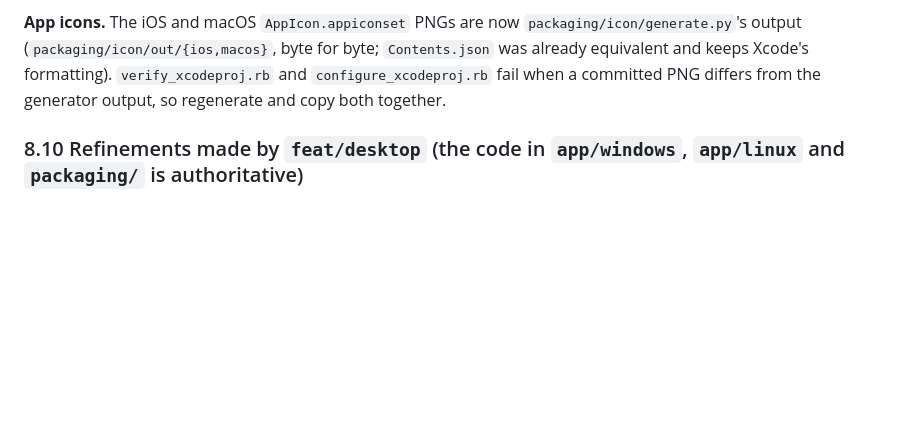
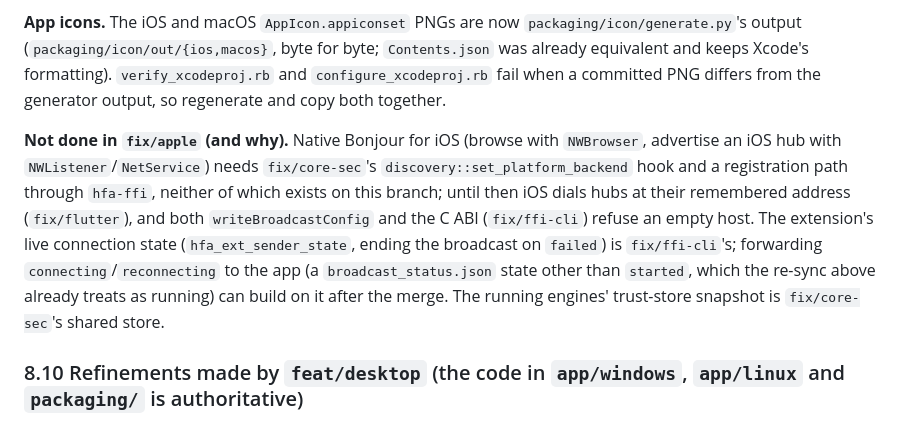
Before and after one commit to shDavlatbek/headphone-for-all, a Markdown page: docs/CONTRACTS.md, the part around the change. Rendered like a GitHub page; blank space fills up the shorter version.

Commit message:
docs: record what fix/apple leaves to other areas
CONTRACTS §8.9.1: native Bonjour on iOS depends on fix/core-sec's
platform discovery hook plus an hfa-ffi registration; the extension's
connection state is fix/ffi-cli's hfa_ext_sender_state; the trust-store
snapshot is fixed by fix/core-sec's shared store.

Co-Authored-By: Claude Opus 5.5 <noreply@anthropic.com>
Claude-Session: https://claude.ai/code/session_016ebzbFm2pJxz6kaDeNejZ9

```diff
--- a/docs/CONTRACTS.md
+++ b/docs/CONTRACTS.md
@@ -1622,6 +1622,15 @@ window hidden (Activity Monitor's "App Nap" column), add `beginStreaming` / `end
 formatting). `verify_xcodeproj.rb` and `configure_xcodeproj.rb` fail when a committed PNG differs from the
 generator output, so regenerate and copy both together.
 
+**Not done in `fix/apple` (and why).** Native Bonjour for iOS (browse with `NWBrowser`, advertise an iOS hub with
+`NWListener`/`NetService`) needs `fix/core-sec`'s `discovery::set_platform_backend` hook and a registration path
+through `hfa-ffi`, neither of which exists on this branch; until then iOS dials hubs at their remembered address
+(`fix/flutter`), and both `writeBroadcastConfig` and the C ABI (`fix/ffi-cli`) refuse an empty host. The
+extension's live connection state (`hfa_ext_sender_state`, ending the broadcast on `failed`) is `fix/ffi-cli`'s;
+forwarding `connecting`/`reconnecting` to the app (a `broadcast_status.json` state other than `started`, which the
+re-sync above already treats as running) can build on it after the merge. The running engines' trust-store
+snapshot is `fix/core-sec`'s shared store.
+
 ### 8.10 Refinements made by `feat/desktop` (the code in `app/windows`, `app/linux` and `packaging/` is authoritative)
 
 **Windows runner** (`app/windows/runner/`; names in `app_identity.h`, shared with `packaging/windows/hfa.iss`).
```
